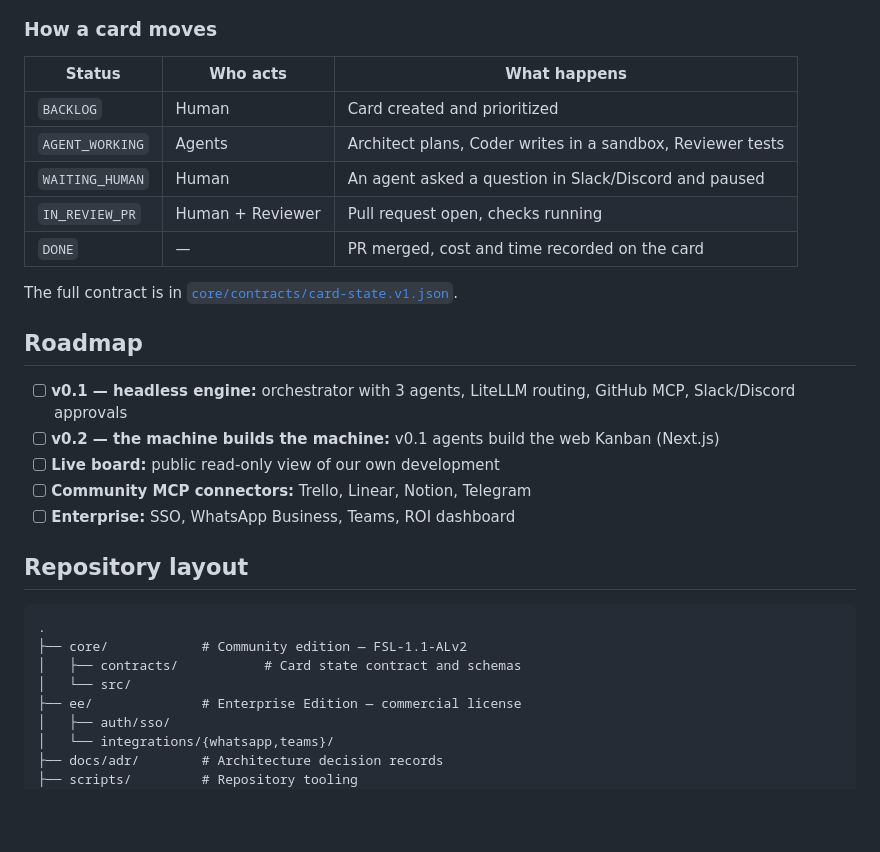
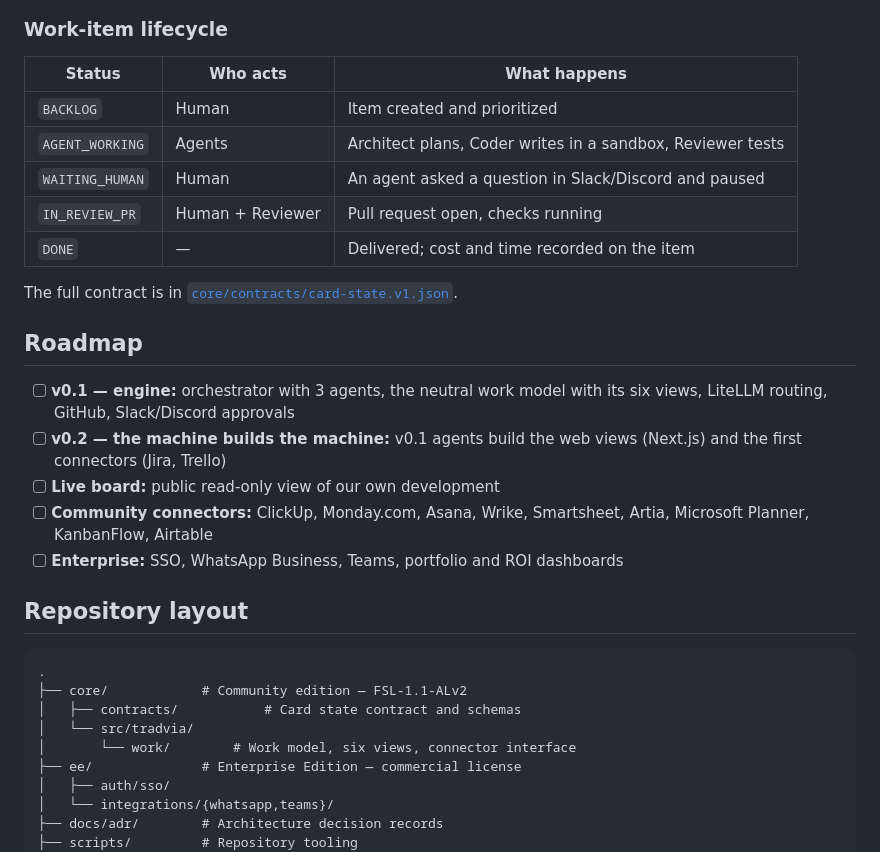
Before and after one commit to Tradvia/tradvia, a Markdown page: README.md, the part around one of its changes. Drawn GitHub-style; blank space fills up the shorter version.

````diff
--- a/README.md
+++ b/README.md
@@ -67,28 +96,29 @@ flowchart LR
     EE -.extends.-> CORE
 ```
 
-### How a card moves
+### Work-item lifecycle
 
 | Status | Who acts | What happens |
 |---|---|---|
-| `BACKLOG` | Human | Card created and prioritized |
+| `BACKLOG` | Human | Item created and prioritized |
 | `AGENT_WORKING` | Agents | Architect plans, Coder writes in a sandbox, Reviewer tests |
 | `WAITING_HUMAN` | Human | An agent asked a question in Slack/Discord and paused |
 | `IN_REVIEW_PR` | Human + Reviewer | Pull request open, checks running |
-| `DONE` | — | PR merged, cost and time recorded on the card |
+| `DONE` | — | Delivered; cost and time recorded on the item |
 
 The full contract is in
 [`core/contracts/card-state.v1.json`](core/contracts/card-state.v1.json).
 
 ## Roadmap
 
-- [ ] **v0.1 — headless engine:** orchestrator with 3 agents, LiteLLM routing,
-      GitHub MCP, Slack/Discord approvals
+- [ ] **v0.1 — engine:** orchestrator with 3 agents, the neutral work model
+      with its six views, LiteLLM routing, GitHub, Slack/Discord approvals
 - [ ] **v0.2 — the machine builds the machine:** v0.1 agents build the web
-      Kanban (Next.js)
+      views (Next.js) and the first connectors (Jira, Trello)
 - [ ] **Live board:** public read-only view of our own development
-- [ ] **Community MCP connectors:** Trello, Linear, Notion, Telegram
-- [ ] **Enterprise:** SSO, WhatsApp Business, Teams, ROI dashboard
+- [ ] **Community connectors:** ClickUp, Monday.com, Asana, Wrike, Smartsheet,
+      Artia, Microsoft Planner, KanbanFlow, Airtable
+- [ ] **Enterprise:** SSO, WhatsApp Business, Teams, portfolio and ROI dashboards
 
 ## Repository layout
 
@@ -96,7 +126,8 @@ The full contract is in
 .
 ├── core/            # Community edition — FSL-1.1-ALv2
 │   ├── contracts/           # Card state contract and schemas
-│   └── src/
+│   └── src/tradvia/
+│       └── work/        # Work model, six views, connector interface
 ├── ee/              # Enterprise Edition — commercial license
 │   ├── auth/sso/
 │   └── integrations/{whatsapp,teams}/
````
Also changed, not shown: other parts of README.md (+52 -22 lines).
